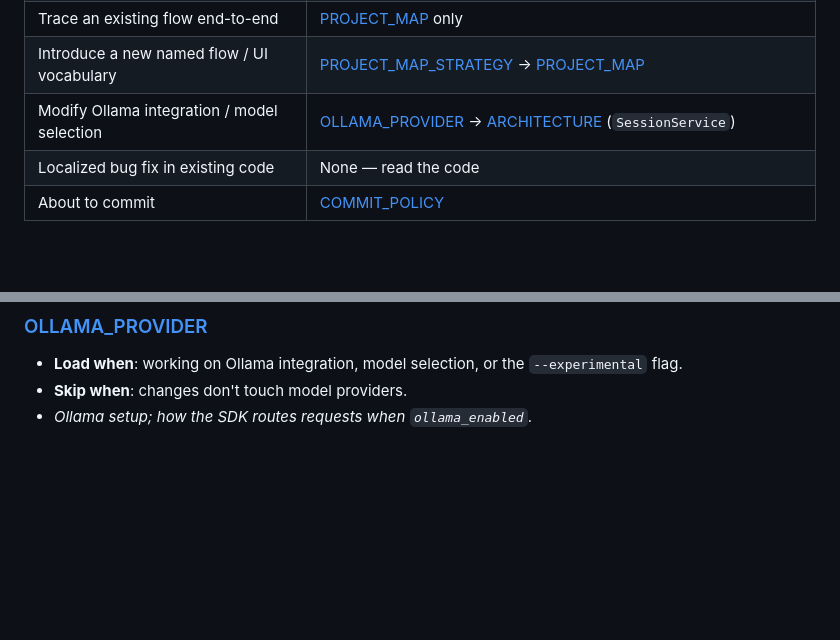
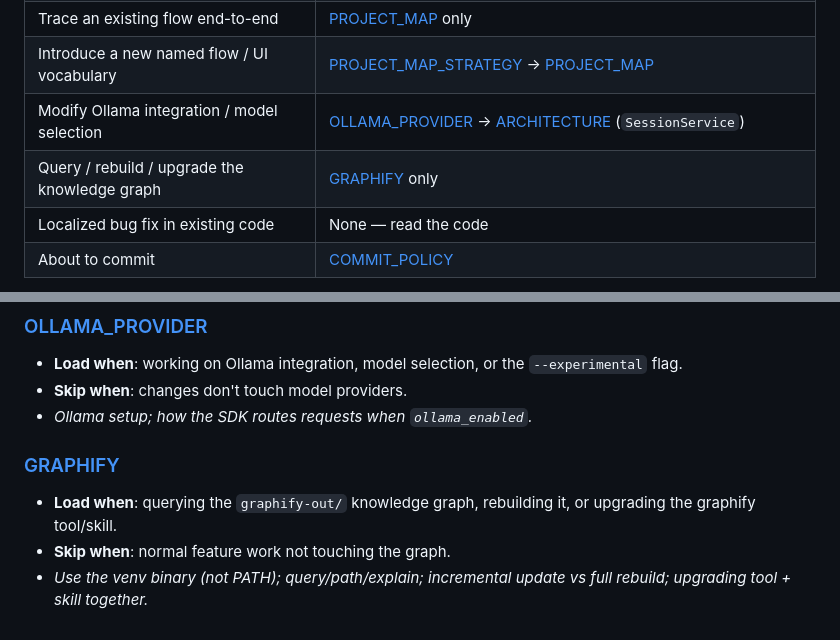
Before and after one commit to epatel/claude-agents-dashboard, a Markdown page: AGENT_FILES/CARDS/README.md, 2 parts joined by grey strips. Rendered like a GitHub page; blank space fills up the shorter version.

```diff
--- a/AGENT_FILES/CARDS/README.md
+++ b/AGENT_FILES/CARDS/README.md
@@ -19,6 +19,7 @@ Common operations and the cards that cover them. Order is suggested reading orde
 | Trace an existing flow end-to-end | [PROJECT_MAP](PROJECT_MAP.md) only |
 | Introduce a new named flow / UI vocabulary | [PROJECT_MAP_STRATEGY](PROJECT_MAP_STRATEGY.md) → [PROJECT_MAP](PROJECT_MAP.md) |
 | Modify Ollama integration / model selection | [OLLAMA_PROVIDER](OLLAMA_PROVIDER.md) → [ARCHITECTURE](ARCHITECTURE.md) (`SessionService`) |
+| Query / rebuild / upgrade the knowledge graph | [GRAPHIFY](GRAPHIFY.md) only |
 | Localized bug fix in existing code | None — read the code |
 | About to commit | [COMMIT_POLICY](COMMIT_POLICY.md) |
 
@@ -75,3 +76,8 @@ If your task isn't above, fall through to the **Load when** triggers below.
 - **Load when**: working on Ollama integration, model selection, or the `--experimental` flag.
 - **Skip when**: changes don't touch model providers.
 - *Ollama setup; how the SDK routes requests when `ollama_enabled`.*
+
+### [GRAPHIFY](GRAPHIFY.md)
+- **Load when**: querying the `graphify-out/` knowledge graph, rebuilding it, or upgrading the graphify tool/skill.
+- **Skip when**: normal feature work not touching the graph.
+- *Use the venv binary (not PATH); query/path/explain; incremental update vs full rebuild; upgrading tool + skill together.*
```
Also changed, not shown: AGENT_FILES/CARDS/GRAPHIFY.md (added, +43 -0 lines).
